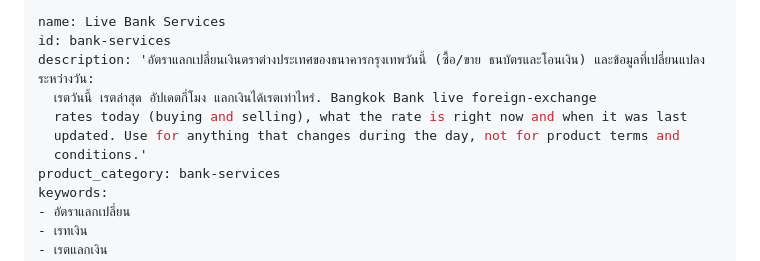
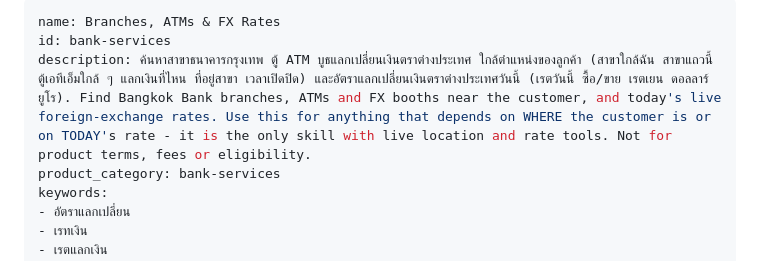
Before and after one commit to chanthaphan/agentic-rag-poc, a Markdown page: skills/bank-services/SKILL.md, the part around the change. Rendered like a GitHub page.

Commit message:
Route branch questions to the skill that can actually find one
'สาขาธนาคารใกล้ๆ' went to bank-profile at 100% confidence and got a polite deflection to
the mobile app, because the concierge and router choose on the description and
bank-services' description talked only about exchange rates - the word สาขา appeared
only in bank-profile, where it means the size of the branch network, not a place near
you.

bank-services is now named 'Branches, ATMs & FX Rates' and its description leads with
finding a branch, an ATM or an FX booth near the customer, and says it is the only
skill with live location and rate tools. bank-profile's description says explicitly
that finding a branch or today's rate is not its job. No code change: the routing
inputs were simply wrong.

Co-Authored-By: Claude Opus 5 <noreply@anthropic.com>

```diff
--- a/skills/bank-services/SKILL.md
+++ b/skills/bank-services/SKILL.md
@@ -1,11 +1,7 @@
 ---
-name: Live Bank Services
+name: Branches, ATMs & FX Rates
 id: bank-services
-description: 'อัตราแลกเปลี่ยนเงินตราต่างประเทศของธนาคารกรุงเทพวันนี้ (ซื้อ/ขาย ธนบัตรและโอนเงิน) และข้อมูลที่เปลี่ยนแปลงระหว่างวัน:
-  เรตวันนี้ เรตล่าสุด อัปเดตกี่โมง แลกเงินได้เรตเท่าไหร่. Bangkok Bank live foreign-exchange
-  rates today (buying and selling), what the rate is right now and when it was last
-  updated. Use for anything that changes during the day, not for product terms and
-  conditions.'
+description: ค้นหาสาขาธนาคารกรุงเทพ ตู้ ATM บูธแลกเปลี่ยนเงินตราต่างประเทศ ใกล้ตำแหน่งของลูกค้า (สาขาใกล้ฉัน สาขาแถวนี้ ตู้เอทีเอ็มใกล้ ๆ แลกเงินที่ไหน ที่อยู่สาขา เวลาเปิดปิด) และอัตราแลกเปลี่ยนเงินตราต่างประเทศวันนี้ (เรตวันนี้ ซื้อ/ขาย เรตเยน ดอลลาร์ ยูโร). Find Bangkok Bank branches, ATMs and FX booths near the customer, and today's live foreign-exchange rates. Use this for anything that depends on WHERE the customer is or on TODAY's rate - it is the only skill with live location and rate tools. Not for product terms, fees or eligibility.
 product_category: bank-services
 keywords:
 - อัตราแลกเปลี่ยน
```
Also changed, not shown: skills/bank-profile/SKILL.md (+1 -1 lines).
